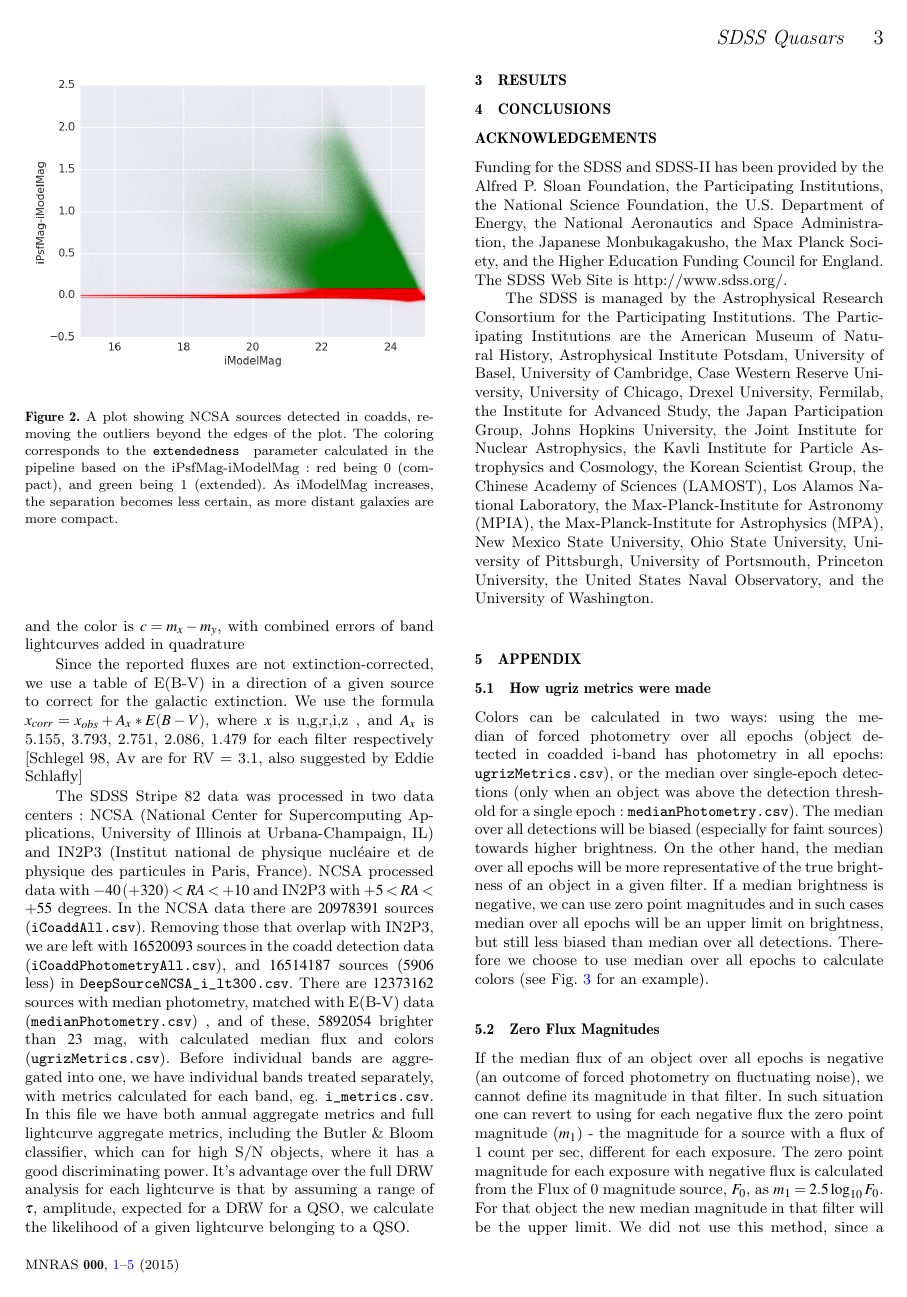
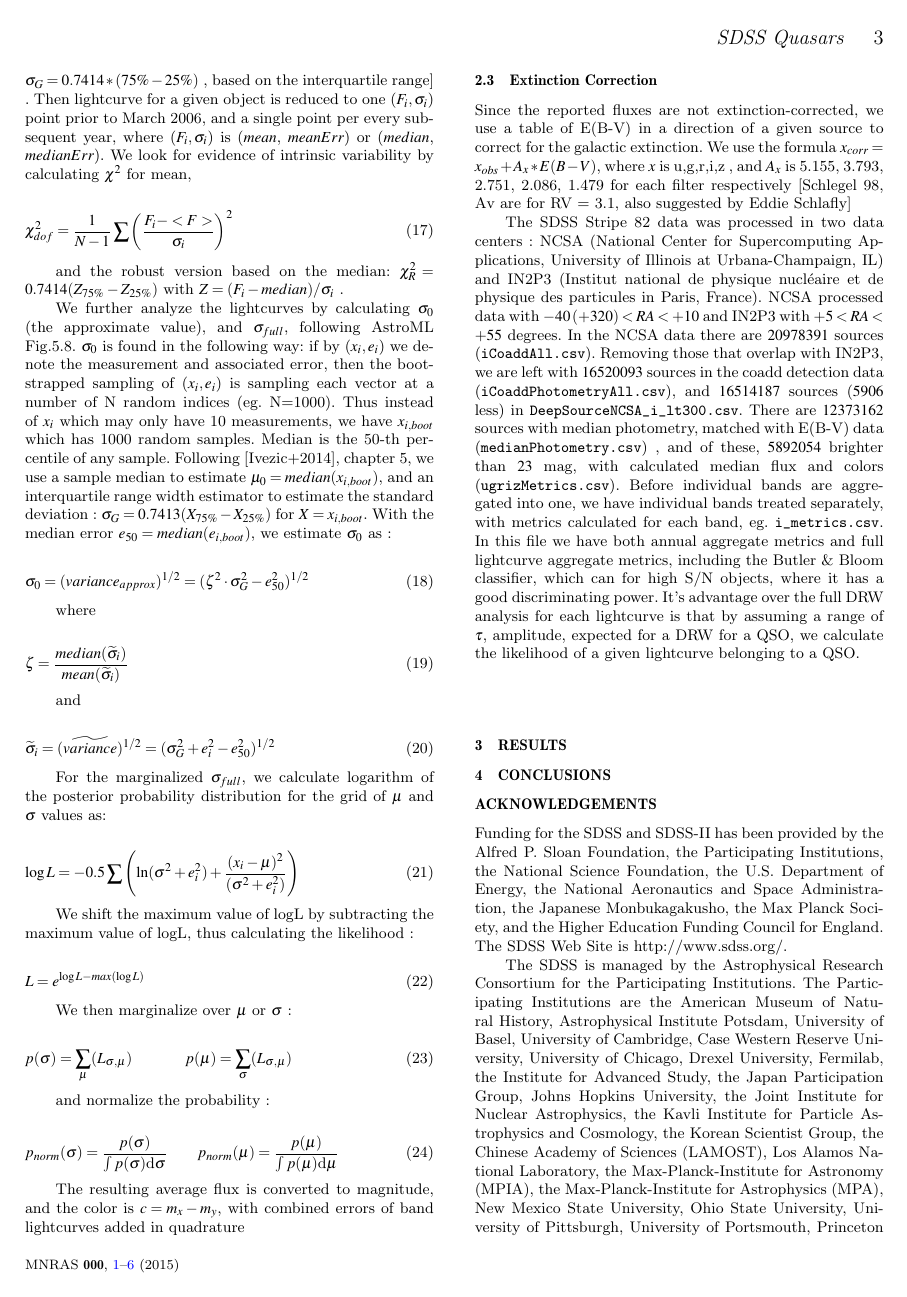
Before and after one commit to suberlak/SDSS_2016_paper, a LaTeX paper (main.tex): page 3 of 5 before the commit and page 3 of 7 after it. Compiled offline with pdfLaTeX; a LaTeX package or settings file that is missing is left out; an older LaTeX class or package is replaced by its successor.

Commit message:
Astro ML Fig 5.7 and 5.8 reproduced for forced phot lightcurve

```diff
--- a/main.tex
+++ b/main.tex
@@ -247,4 +257,54 @@ with weights as  $w_{i} = 1 / \sigma_{i}^{2}$. We also calculate median and the
+with weights as  $w_{i} = 1 / \sigma_{i}^{2}$. We also calculate the robust  median and the median error : $\sqrt{\pi / 2} \, \sigma_{F}$  [ robust $\sigma_{G} = 0.7414 * (75\% - 25\%) $ , based on the interquartile range] . Then lightcurve for a given object is reduced to one ($F_{i}, \sigma_{i}$) point prior to March 2006, and a single point per every subsequent year, where  ($F_{i}, \sigma_{i}$) is ($mean$, $meanErr$) or ($median$, $medianErr$). We look for evidence of intrinsic variability by calculating   $\chi^{2}$ for mean,
 
 \begin{equation}
-\chi^{2} = \frac{1}{N-1}\sum{\left( \frac{F_{i} - \overline{F} }{\sigma_{i}} \right) ^{2}}
-\end{equation}.
+\chi^{2}_{dof} = \frac{1}{N-1}\sum{\left( \frac{F_{i} - <F>} {\sigma_{i}} \right) ^{2}}
+\end{equation}
+
+and the robust version based on the median: $\chi^{2}_{R} = 0.7414 (Z_{75\%} - Z_{25\%} )$ with  $Z=(F_{i} - median) / \sigma_{i}$ .
+
+We further analyze the lightcurves by calculating $\sigma_{0}$ (the approximate value), and $\sigma_{full}$, following AstroML Fig.5.8.
+$\sigma_{0}$ is found in the following way: if by ($x_{i}, e_{i}$) we denote the measurement and associated error, then the bootstrapped sampling of ($x_{i}, e_{i}$) is sampling each vector at a number of N random indices (eg. N=1000). Thus instead of $x_{i}$ which may only have 10 measurements, we have $x_{i,boot}$ which has 1000 random samples. Median is the 50-th percentile of any sample.  Following [Ivezic+2014], chapter 5, we use a sample median to estimate $\mu_{0} = median(x_{i,boot})$, and an interquartile range width estimator to estimate the standard deviation : $\sigma_{G} =0.7413 (X_{75\%} - X_{25\%}) $ for $X = x_{i,boot}$.
+With the median error $e_{50} = median(e_{i,boot})$, we estimate $\sigma_{0}$ as :
+
+\begin{equation}
+\sigma_{0} = ( variance_{approx} )^{1/2} = (\zeta^{2} \cdot \sigma_{G}^{2} - e_{50} ^ {2})^{1/2}
+\end{equation}
+
+where
+
+\begin{equation}
+\zeta = \frac{median(\widetilde{\sigma}_{i})} {mean(\widetilde{\sigma}_{i})}
+\end{equation}
+
+and
+
+\begin{equation}
+\widetilde{\sigma}_{i} =  ( \widetilde{variance} )^{1/2} = ( \sigma_{G}^{2} + e_{i}^{2} - e_{50}^{2} )^{1/2}
+\end{equation}
+
+
+For the marginalized $\sigma_{full}$, we calculate logarithm of the posterior probability distribution for the grid of $\mu$ and $\sigma$ values as:
+
+\begin{equation}
+\log{L} = -0.5 \sum \left( \ln(\sigma^{2}+e_{i}^{2}) + \frac{(x_{i}-\mu)^{2}}{(\sigma^{2}+e_{i}^{2})} \right)
+\end{equation}
+
+We shift the maximum value of logL by subtracting the maximum value of logL, thus calculating the likelihood :
+
+\begin{equation}
+L = e^{\log{L} - max(\log{L})}
+\end{equation}
+
+We then marginalize over $\mu$ or $\sigma$ :
+
+\begin{equation}
+p(\sigma) = \sum_{\mu}(L_{\sigma,\mu}) \\
+p(\mu) = \sum_{\sigma}(L_{\sigma,\mu})
+\end{equation}
+
+and normalize the probability :
+
+\begin{equation}
+p_{norm}(\sigma) = \frac{p(\sigma)}{ \int {p(\sigma) \text{d}\sigma}} \\
+p_{norm}(\mu) = \frac{p(\mu)} {\int {p(\mu) \text{d}\mu} }
+\end{equation}
@@ -251,5 +323,9 @@ with weights as  $w_{i} = 1 / \sigma_{i}^{2}$. We also calculate median and the
+\end{figure*}
+
 
 The resulting average flux is converted to magnitude, and the color is  $c = m_{x}-m_{y}$, with combined errors of band lightcurves added in quadrature
+
+\subsection{Extinction Correction}
 
 Since the reported fluxes are not extinction-corrected, we use a table of E(B-V) in a direction of a given source to correct for the galactic extinction. We use the formula  $x_{corr}  = x_{obs} + A_{x} * E(B-V)$, where $x$ is  u,g,r,i,z , and $A_x$ is 5.155, 3.793, 2.751, 2.086, 1.479  for each filter respectively  [Schlegel 98, Av are for RV = 3.1, also suggested by Eddie Schlafly]
 
```
Also changed, not shown: main.pdf, main.tex (42 more changed lines), 9 other files.
